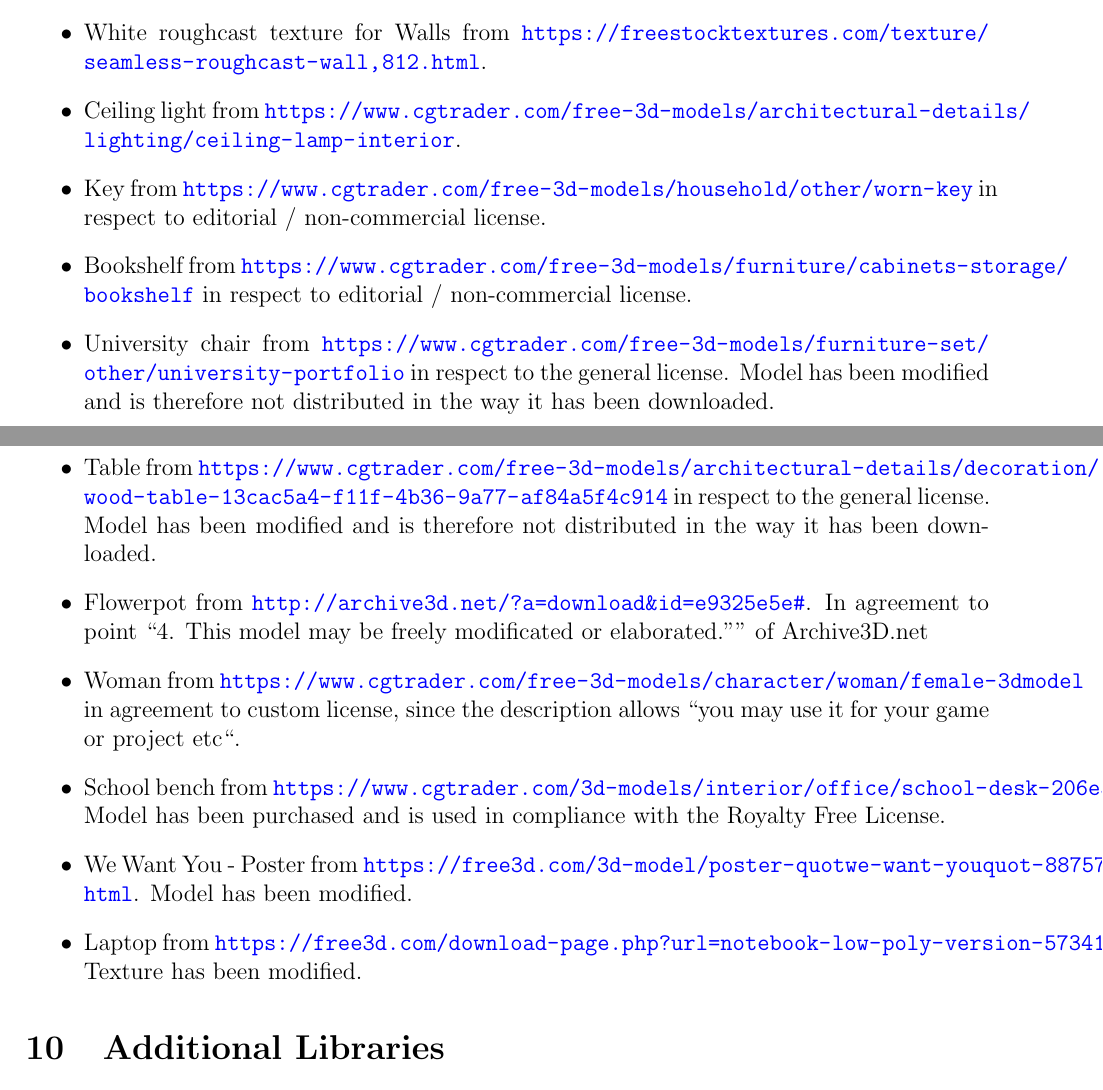
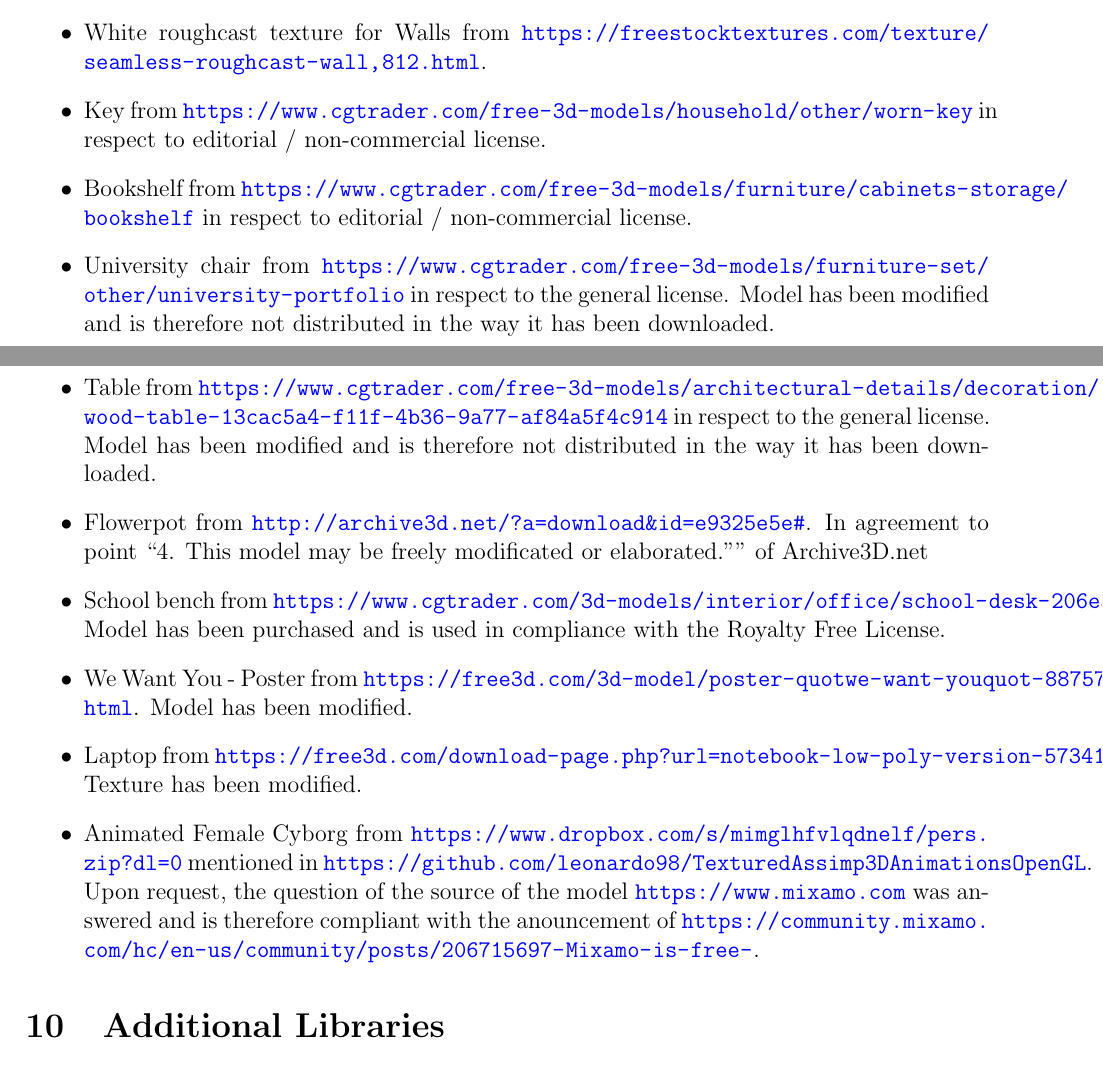
Before and after one commit to ManuelTS/cgue17-escapeTheUniversity, a LaTeX document (Documentation/Documentation of Escape The University.tex): two parts of pages 5 and 6 of 7, joined at a grey line, cut so that both start at the same text. Compiled offline with pdfLaTeX.

Commit message:
Model update + Resource completion

```diff
--- a/Documentation/Documentation of Escape The University.tex
+++ b/Documentation/Documentation of Escape The University.tex
@@ -217,7 +217,7 @@
 
 \item White roughcast texture for Walls from \url{https://freestocktextures.com/texture/seamless-roughcast-wall,812.html}.
 
-\item Ceiling light from \url{https://www.cgtrader.com/free-3d-models/architectural-details/lighting/ceiling-lamp-interior}.
+%\item Ceiling light from \url{https://www.cgtrader.com/free-3d-models/architectural-details/lighting/ceiling-lamp-interior}.
 
 \item Key from \url{https://www.cgtrader.com/free-3d-models/household/other/worn-key} in respect to editorial / non-commercial license.
 
@@ -229,7 +229,7 @@
 
 \item Flowerpot from \url{http://archive3d.net/?a=download\&id=e9325e5e#}. In agreement to point ``4. This model may be freely modificated or elaborated."" of Archive3D.net
 
-\item Woman from \url{https://www.cgtrader.com/free-3d-models/character/woman/female-3dmodel} in agreement to custom license, since the description allows ``you may use it for your game or project etc``.
+%\item Woman from \url{https://www.cgtrader.com/free-3d-models/character/woman/female-3dmodel} in agreement to custom license, since the description allows ``you may use it for your game or project etc``.
 
 \item School bench from
 \url{ https://www.cgtrader.com/3d-models/interior/office/school-desk-206e3c48-1bea-40d0-9c75-cbb46eaa64af}. Model has been purchased and is used in compliance with the Royalty Free License.
@@ -241,7 +241,7 @@
 \url{https://free3d.com/download-page.php?url=notebook-low-poly-version-57341}. Texture has been modified.
 %\item Freddie Krueger like character from
 %\url{https://www.cgtrader.com/free-3d-models/character/man/sketchfast-7-halloween-contest}. Model is used in compliance with the Editorial License.
-
+\item Animated Female Cyborg from \url{https://www.dropbox.com/s/mimglhfvlqdnelf/pers.zip?dl=0} mentioned in \url{https://github.com/leonardo98/TexturedAssimp3DAnimationsOpenGL}. Upon request, the question of the  source of the model \url{https://www.mixamo.com} was answered and is therefore compliant with the anouncement of \url{https://community.mixamo.com/hc/en-us/community/posts/206715697-Mixamo-is-free-}.
 \end{itemize}
 
 
```
Also changed, not shown: Documentation/Documentation of Escape The University.pdf.
